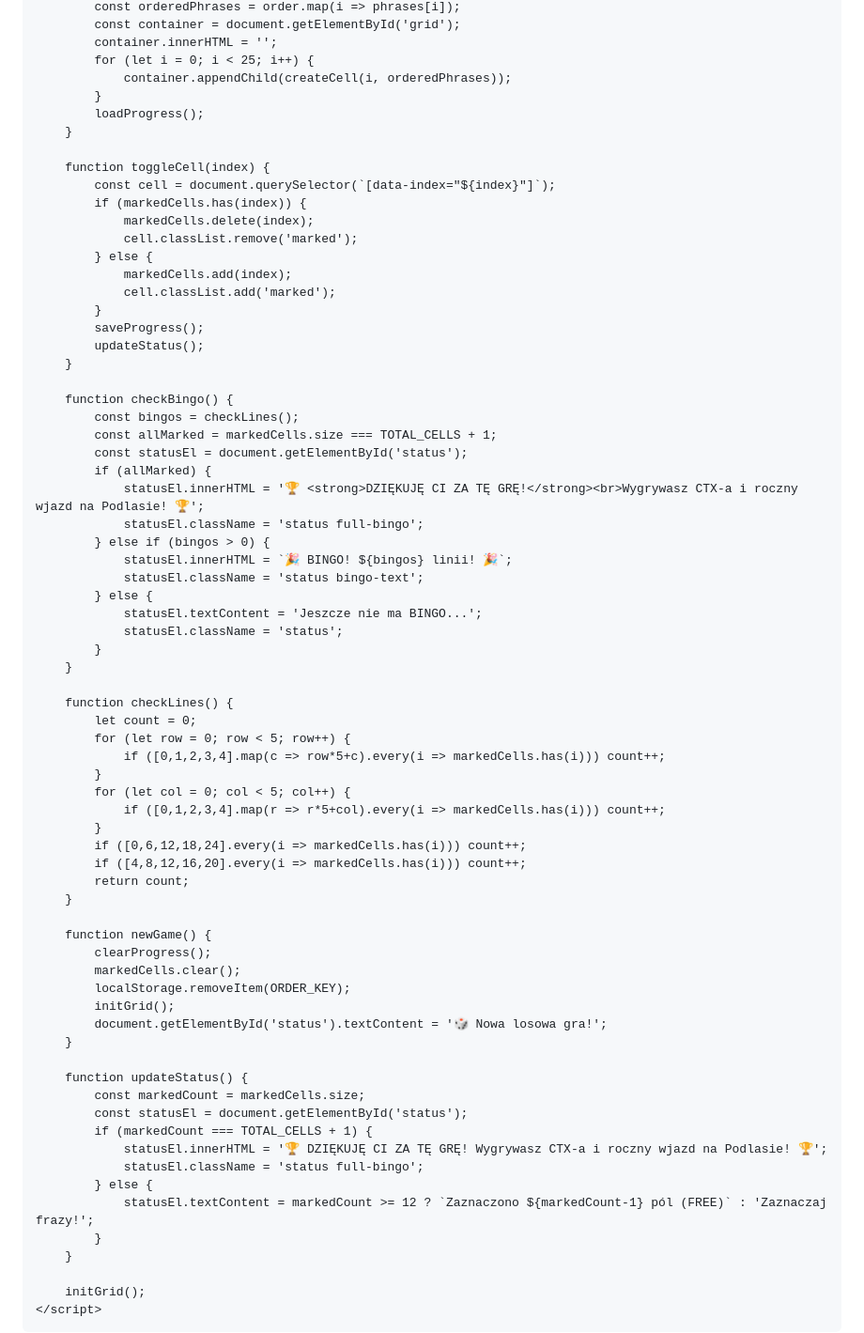
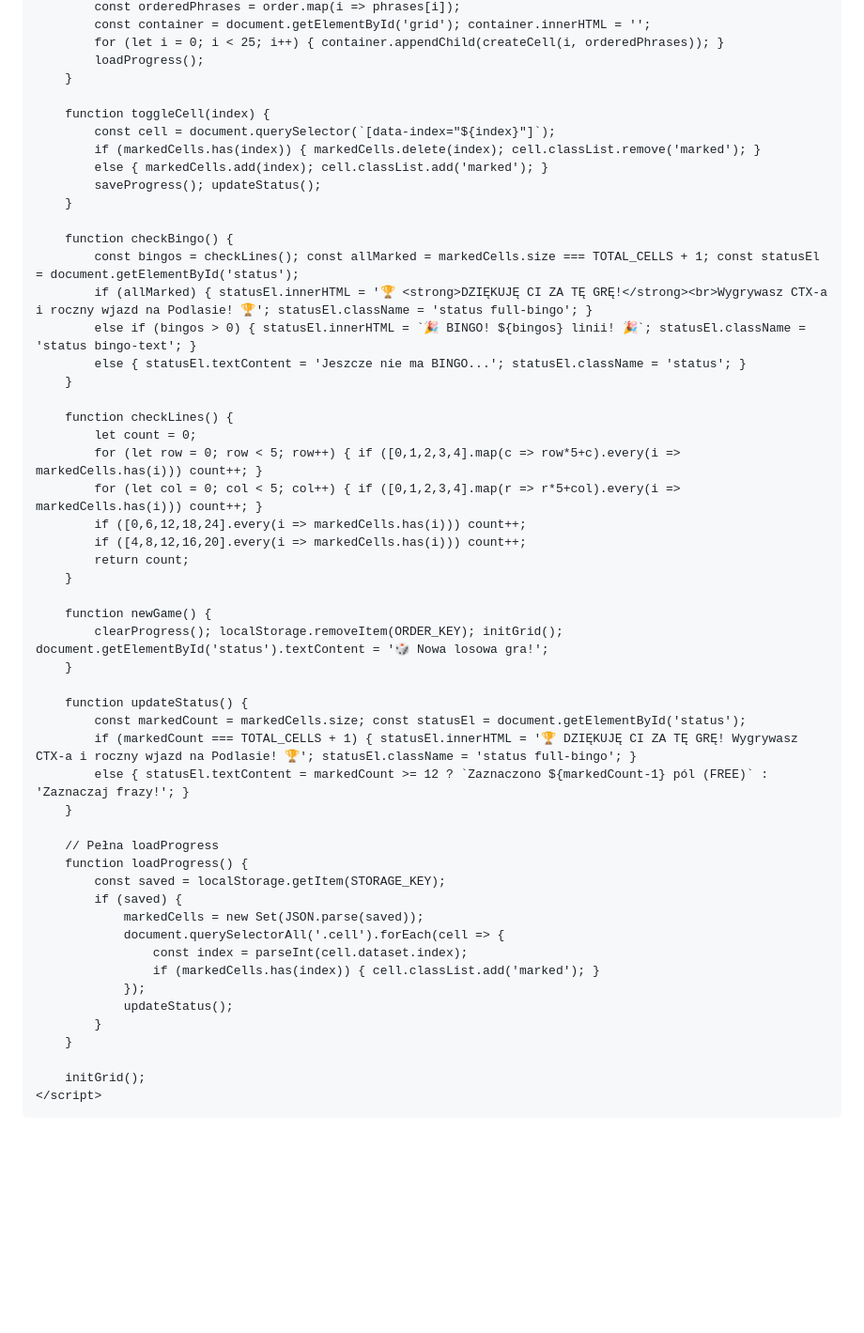
Before and after one commit to marcellemanski/marcel.lemanski.bingo2026.io, a Markdown page: README.md, the part around one of its changes. Shown at 94% size. Drawn GitHub-style; blank space fills up the shorter version.

```diff
--- a/README.md
+++ b/README.md
@@ -245,70 +207,52 @@
             const orderedPhrases = order.map(i => phrases[i]);
-            const container = document.getElementById('grid');
-            container.innerHTML = '';
-            for (let i = 0; i < 25; i++) {
-                container.appendChild(createCell(i, orderedPhrases));
-            }
+            const container = document.getElementById('grid'); container.innerHTML = '';
+            for (let i = 0; i < 25; i++) { container.appendChild(createCell(i, orderedPhrases)); }
             loadProgress();
         }
 
         function toggleCell(index) {
             const cell = document.querySelector(`[data-index="${index}"]`);
-            if (markedCells.has(index)) {
-                markedCells.delete(index);
-                cell.classList.remove('marked');
-            } else {
-                markedCells.add(index);
-                cell.classList.add('marked');
-            }
-            saveProgress();
-            updateStatus();
+            if (markedCells.has(index)) { markedCells.delete(index); cell.classList.remove('marked'); }
+            else { markedCells.add(index); cell.classList.add('marked'); }
+            saveProgress(); updateStatus();
         }
 
         function checkBingo() {
-            const bingos = checkLines();
-            const allMarked = markedCells.size === TOTAL_CELLS + 1;
-            const statusEl = document.getElementById('status');
-            if (allMarked) {
-                statusEl.innerHTML = '🏆 <strong>DZIĘKUJĘ CI ZA TĘ GRĘ!</strong><br>Wygrywasz CTX-a i roczny wjazd na Podlasie! 🏆';
-                statusEl.className = 'status full-bingo';
-            } else if (bingos > 0) {
-                statusEl.innerHTML = `🎉 BINGO! ${bingos} linii! 🎉`;
-                statusEl.className = 'status bingo-text';
-            } else {
-                statusEl.textContent = 'Jeszcze nie ma BINGO...';
-                statusEl.className = 'status';
-            }
+            const bingos = checkLines(); const allMarked = markedCells.size === TOTAL_CELLS + 1; const statusEl = document.getElementById('status');
+            if (allMarked) { statusEl.innerHTML = '🏆 <strong>DZIĘKUJĘ CI ZA TĘ GRĘ!</strong><br>Wygrywasz CTX-a i roczny wjazd na Podlasie! 🏆'; statusEl.className = 'status full-bingo'; }
+            else if (bingos > 0) { statusEl.innerHTML = `🎉 BINGO! ${bingos} linii! 🎉`; statusEl.className = 'status bingo-text'; }
+            else { statusEl.textContent = 'Jeszcze nie ma BINGO...'; statusEl.className = 'status'; }
         }
 
         function checkLines() {
             let count = 0;
-            for (let row = 0; row < 5; row++) {
-                if ([0,1,2,3,4].map(c => row*5+c).every(i => markedCells.has(i))) count++;
-            }
-            for (let col = 0; col < 5; col++) {
-                if ([0,1,2,3,4].map(r => r*5+col).every(i => markedCells.has(i))) count++;
-            }
+            for (let row = 0; row < 5; row++) { if ([0,1,2,3,4].map(c => row*5+c).every(i => markedCells.has(i))) count++; }
+            for (let col = 0; col < 5; col++) { if ([0,1,2,3,4].map(r => r*5+col).every(i => markedCells.has(i))) count++; }
             if ([0,6,12,18,24].every(i => markedCells.has(i))) count++;
             if ([4,8,12,16,20].every(i => markedCells.has(i))) count++;
             return count;
         }
 
         function newGame() {
-            clearProgress();
-            markedCells.clear();
-            localStorage.removeItem(ORDER_KEY);
-            initGrid();
-            document.getElementById('status').textContent = '🎲 Nowa losowa gra!';
+            clearProgress(); localStorage.removeItem(ORDER_KEY); initGrid(); document.getElementById('status').textContent = '🎲 Nowa losowa gra!';
         }
 
         function updateStatus() {
-            const markedCount = markedCells.size;
-            const statusEl = document.getElementById('status');
-            if (markedCount === TOTAL_CELLS + 1) {
-                statusEl.innerHTML = '🏆 DZIĘKUJĘ CI ZA TĘ GRĘ! Wygrywasz CTX-a i roczny wjazd na Podlasie! 🏆';
-                statusEl.className = 'status full-bingo';
-            } else {
-                statusEl.textContent = markedCount >= 12 ? `Zaznaczono ${markedCount-1} pól (FREE)` : 'Zaznaczaj frazy!';
+            const markedCount = markedCells.size; const statusEl = document.getElementById('status');
+            if (markedCount === TOTAL_CELLS + 1) { statusEl.innerHTML = '🏆 DZIĘKUJĘ CI ZA TĘ GRĘ! Wygrywasz CTX-a i roczny wjazd na Podlasie! 🏆'; statusEl.className = 'status full-bingo'; }
+            else { statusEl.textContent = markedCount >= 12 ? `Zaznaczono ${markedCount-1} pól (FREE)` : 'Zaznaczaj frazy!'; }
+        }
+
+        // Pełna loadProgress
+        function loadProgress() {
+            const saved = localStorage.getItem(STORAGE_KEY);
+            if (saved) {
+                markedCells = new Set(JSON.parse(saved));
+                document.querySelectorAll('.cell').forEach(cell => {
+                    const index = parseInt(cell.dataset.index);
+                    if (markedCells.has(index)) { cell.classList.add('marked'); }
+                });
+                updateStatus();
             }
         }
 
```
Also changed, not shown: other parts of README.md (+54 -92 lines).
